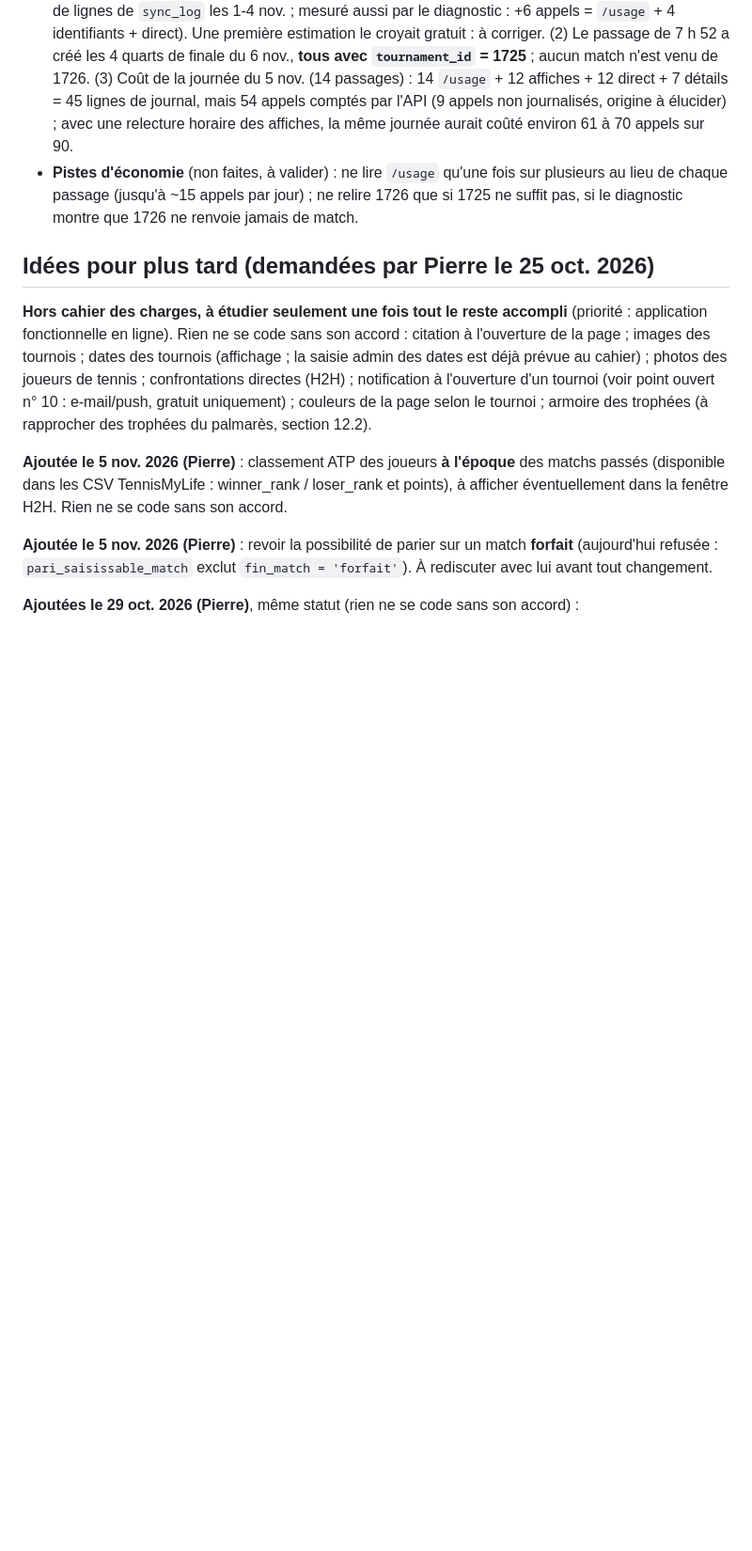
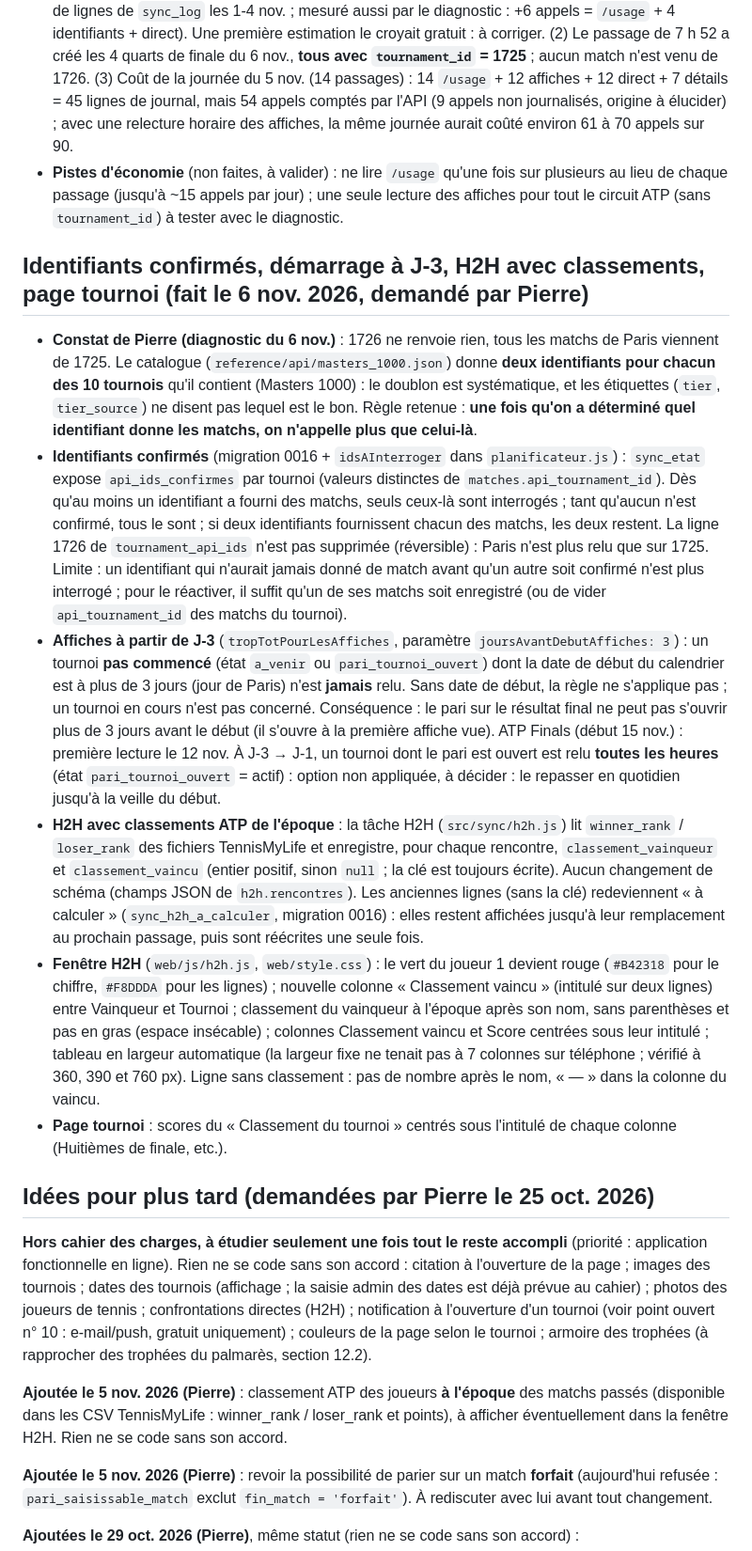
Before and after one commit to PitMel/pronos-tennis, a Markdown page: ETAT.md, the part around the change. Shown at 94% size. GitHub-like rendering; blank space fills up the shorter version.

Commit message:
ETAT.md : identifiants confirmés, J-3, H2H avec classements, page tournoi
Co-Authored-By: Claude Sonnet 5.5 <noreply@anthropic.com>
Claude-Session: https://claude.ai/code/session_017ryZMyDxzP1zCDB62zveL5

```diff
--- a/ETAT.md
+++ b/ETAT.md
@@ -185,7 +185,16 @@ Choix de conception de l'étape 3.3 (à signaler à Pierre) : la maquette 1 n'es
 - **Migration 0015** (installée et vérifiée sur le vrai projet) : colonne `matches.api_tournament_id`, renseignée par `sync_appliquer` à chaque passage (écriture à part : ne compte ni dans « créés » ni dans « mis à jour », ne touche pas aux corrections manuelles). Vide pour les matchs d'avant la migration tant que l'API ne les renvoie plus (en pratique : les 8 matchs de Paris pas encore terminés se rempliront ; les terminés, non), pour les archives et les tests. 3 tests ajoutés.
 - **Affiches : une relecture par heure** (au lieu de toutes les 3 h) pendant un tournoi, toujours de 7 h à 1 h (heure de Paris) : `intervalleAffichesActifMin` 180 → 60 dans `src/sync/planificateur.js`, avec une **tolérance de 5 min** (`toleranceAffichesMin`) car le cron de GitHub se déclenche à quelques minutes près. Hors tournoi : toujours une relecture par jour. Test sur une journée entière : 18 relectures × 2 identifiants = 36 appels d'affiches par jour de tournoi.
 - **Constats du 6 nov. 2026** : (1) **`/usage` compte pour 1 appel** (le compteur de l'API égale le nombre de lignes de `sync_log` les 1-4 nov. ; mesuré aussi par le diagnostic : +6 appels = `/usage` + 4 identifiants + direct). Une première estimation le croyait gratuit : à corriger. (2) Le passage de 7 h 52 a créé les 4 quarts de finale du 6 nov., **tous avec `tournament_id` = 1725** ; aucun match n'est venu de 1726. (3) Coût de la journée du 5 nov. (14 passages) : 14 `/usage` + 12 affiches + 12 direct + 7 détails = 45 lignes de journal, mais 54 appels comptés par l'API (9 appels non journalisés, origine à élucider) ; avec une relecture horaire des affiches, la même journée aurait coûté environ 61 à 70 appels sur 90.
-- **Pistes d'économie** (non faites, à valider) : ne lire `/usage` qu'une fois sur plusieurs au lieu de chaque passage (jusqu'à ~15 appels par jour) ; ne relire 1726 que si 1725 ne suffit pas, si le diagnostic montre que 1726 ne renvoie jamais de match.
+- **Pistes d'économie** (non faites, à valider) : ne lire `/usage` qu'une fois sur plusieurs au lieu de chaque passage (jusqu'à ~15 appels par jour) ; une seule lecture des affiches pour tout le circuit ATP (sans `tournament_id`) à tester avec le diagnostic.
+
+## Identifiants confirmés, démarrage à J-3, H2H avec classements, page tournoi (fait le 6 nov. 2026, demandé par Pierre)
+
+- **Constat de Pierre (diagnostic du 6 nov.)** : 1726 ne renvoie rien, tous les matchs de Paris viennent de 1725. Le catalogue (`reference/api/masters_1000.json`) donne **deux identifiants pour chacun des 10 tournois** qu'il contient (Masters 1000) : le doublon est systématique, et les étiquettes (`tier`, `tier_source`) ne disent pas lequel est le bon. Règle retenue : **une fois qu'on a déterminé quel identifiant donne les matchs, on n'appelle plus que celui-là**.
+- **Identifiants confirmés** (migration 0016 + `idsAInterroger` dans `planificateur.js`) : `sync_etat` expose `api_ids_confirmes` par tournoi (valeurs distinctes de `matches.api_tournament_id`). Dès qu'au moins un identifiant a fourni des matchs, seuls ceux-là sont interrogés ; tant qu'aucun n'est confirmé, tous le sont ; si deux identifiants fournissent chacun des matchs, les deux restent. La ligne 1726 de `tournament_api_ids` n'est pas supprimée (réversible) : Paris n'est plus relu que sur 1725. Limite : un identifiant qui n'aurait jamais donné de match avant qu'un autre soit confirmé n'est plus interrogé ; pour le réactiver, il suffit qu'un de ses matchs soit enregistré (ou de vider `api_tournament_id` des matchs du tournoi).
+- **Affiches à partir de J-3** (`tropTotPourLesAffiches`, paramètre `joursAvantDebutAffiches: 3`) : un tournoi **pas commencé** (état `a_venir` ou `pari_tournoi_ouvert`) dont la date de début du calendrier est à plus de 3 jours (jour de Paris) n'est **jamais** relu. Sans date de début, la règle ne s'applique pas ; un tournoi en cours n'est pas concerné. Conséquence : le pari sur le résultat final ne peut pas s'ouvrir plus de 3 jours avant le début (il s'ouvre à la première affiche vue). ATP Finals (début 15 nov.) : première lecture le 12 nov. À J-3 → J-1, un tournoi dont le pari est ouvert est relu **toutes les heures** (état `pari_tournoi_ouvert` = actif) : option non appliquée, à décider : le repasser en quotidien jusqu'à la veille du début.
+- **H2H avec classements ATP de l'époque** : la tâche H2H (`src/sync/h2h.js`) lit `winner_rank` / `loser_rank` des fichiers TennisMyLife et enregistre, pour chaque rencontre, `classement_vainqueur` et `classement_vaincu` (entier positif, sinon `null` ; la clé est toujours écrite). Aucun changement de schéma (champs JSON de `h2h.rencontres`). Les anciennes lignes (sans la clé) redeviennent « à calculer » (`sync_h2h_a_calculer`, migration 0016) : elles restent affichées jusqu'à leur remplacement au prochain passage, puis sont réécrites une seule fois.
+- **Fenêtre H2H** (`web/js/h2h.js`, `web/style.css`) : le vert du joueur 1 devient rouge (`#B42318` pour le chiffre, `#F8DDDA` pour les lignes) ; nouvelle colonne « Classement vaincu » (intitulé sur deux lignes) entre Vainqueur et Tournoi ; classement du vainqueur à l'époque après son nom, sans parenthèses et pas en gras (espace insécable) ; colonnes Classement vaincu et Score centrées sous leur intitulé ; tableau en largeur automatique (la largeur fixe ne tenait pas à 7 colonnes sur téléphone ; vérifié à 360, 390 et 760 px). Ligne sans classement : pas de nombre après le nom, « — » dans la colonne du vaincu.
+- **Page tournoi** : scores du « Classement du tournoi » centrés sous l'intitulé de chaque colonne (Huitièmes de finale, etc.).
 
 ## Idées pour plus tard (demandées par Pierre le 25 oct. 2026)
 
```
